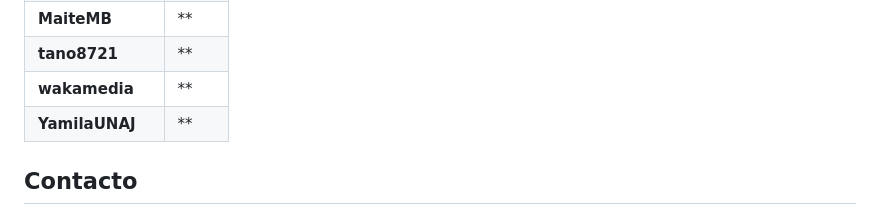
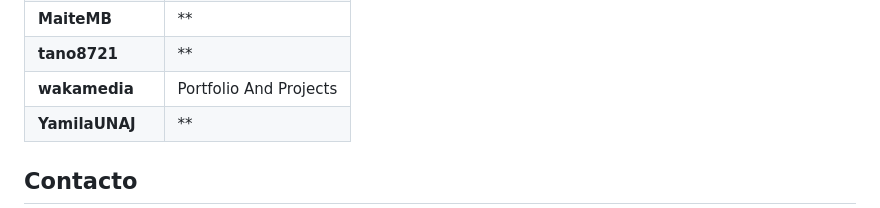
Before and after one commit to kadircorrea/git-flow-mj18, a Markdown page: readme.md, the part around the change. Rendered like a GitHub page.

Commit message:
readme: realizar la seccion de Portfolio y projectos

```diff
--- a/readme.md
+++ b/readme.md
@@ -49,7 +49,7 @@ Este proyecto fue desarrollado en conjunto con los siguiente colaboradores, los
 |**kadircorrea** | ** |
 |**MaiteMB** | ** |
 |**tano8721** | ** |
-|**wakamedia** | ** |
+|**wakamedia** | Portfolio And Projects |
 |**YamilaUNAJ** | ** |
 
 ## Contacto
```
